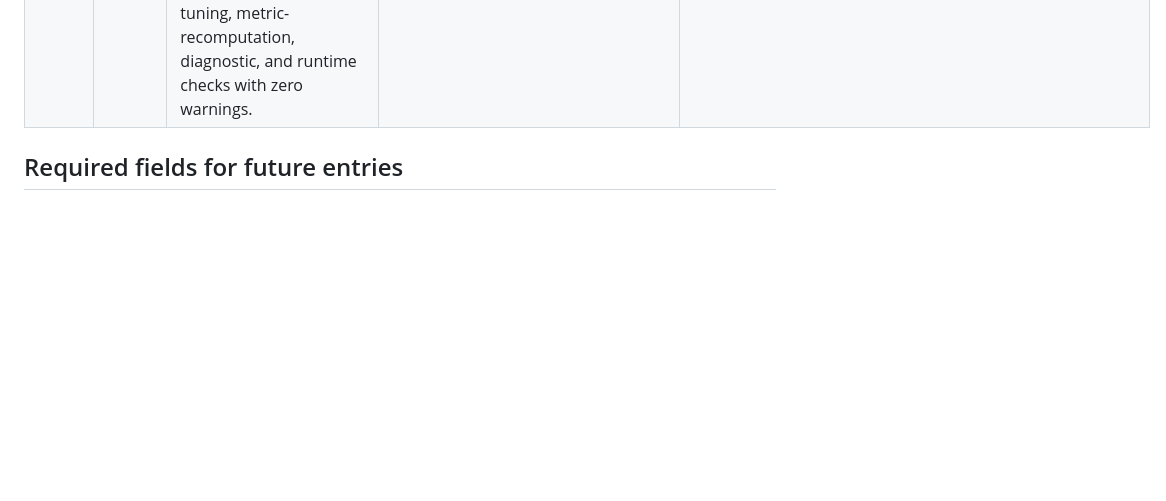
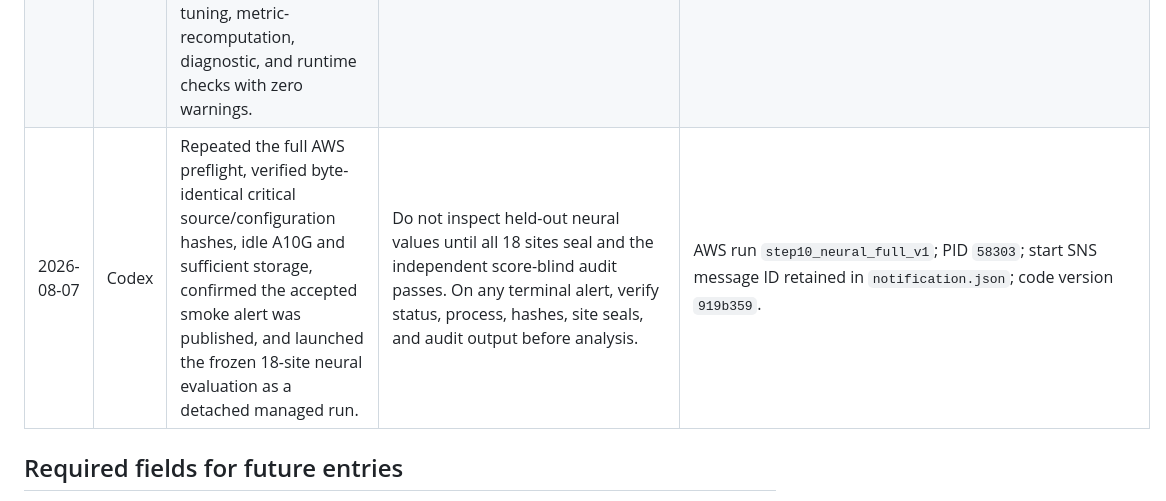
Before and after one commit to aditnotfound/bunn-abide, a Markdown page: docs/ai_use_log.md, the part around the change. Rendered like a GitHub page; blank space fills up the shorter version.

Commit message:
Start the full neural run

```diff
--- a/docs/ai_use_log.md
+++ b/docs/ai_use_log.md
@@ -44,6 +44,7 @@ tool, and purpose before it can be logged accurately.
 | 2026-08-07 | Codex | Implemented and AWS-tested the score-blind neural engineering-pilot runner, managed launcher, atomic per-epoch recovery, resume-contract checks, status/SNS reporting, and independent pilot auditor. Corrected two deployment/recovery defects before accepting the clean v2 artifact; launched an intentional checkpoint interruption and resumed it under unchanged code. | Treat `step9_neural_pilot_v2` solely as engineering evidence. Review the pilot audit and freeze the complete neural evaluation protocol before any held-out-site neural prediction is run. | Commits `5fb3838`, `727c557`, `22b2ec2`; `scripts/run_neural_pilot.py`; `scripts/audit_neural_pilot.py`; `docs/step9_neural_pilot.md`; 20 cells/20 checkpoints and 60 loss-only records audited on AWS. |
 | 2026-08-07 | Codex | Added the learned-local same-capacity control; froze the five-operator full neural and analysis contracts; implemented nested training, managed recovery, score-blind auditing, and regression tests; and exercised every operator on real ABIDE-I tensors and the A10G. | Review the operator/control semantics, tuning/refit rule, workload, and analysis estimands before accepting the full run. No smoke predictive value was inspected. | Commits `f7fea86`, `81230ca`; `configs/neural_*`; `src/neural_full_training.py`; `scripts/run_neural_full.py`; `scripts/audit_neural_full.py`; 50 AWS tests passed. |
 | 2026-08-07 | Codex | Ran two reduced full-run engineering attempts. The first completed but exposed an order-sensitive auditor comparison after JSON key sorting. Corrected that audit defect and stale recovery-status fields, then retired v1 and repeated the intentional checkpoint interruption/resume under a fresh v2 run. The v2 score-blind audit passed all hashes, schemas, coverage, tuning, metric-recomputation, diagnostic, and runtime checks with zero warnings. | Treat both runs as engineering evidence only. Preserve the results embargo until the 18-site run completes and passes the same independent audit. | AWS runs `step10_neural_full_smoke_v1` and `step10_neural_full_smoke_v2`; v2 audit checked 14 configurations, 42 prediction rows, 14 hidden metric rows, 126 diagnostic rows, 28 tuning/runtime rows, and zero warnings. |
+| 2026-08-07 | Codex | Repeated the full AWS preflight, verified byte-identical critical source/configuration hashes, idle A10G and sufficient storage, confirmed the accepted smoke alert was published, and launched the frozen 18-site neural evaluation as a detached managed run. | Do not inspect held-out neural values until all 18 sites seal and the independent score-blind audit passes. On any terminal alert, verify status, process, hashes, site seals, and audit output before analysis. | AWS run `step10_neural_full_v1`; PID `58303`; start SNS message ID retained in `notification.json`; code version `919b359`. |
 
 ## Required fields for future entries
 
```
Also changed, not shown: docs/decision_log.md (+1 -0 lines), docs/experiment_log.md (+1 -0 lines).
